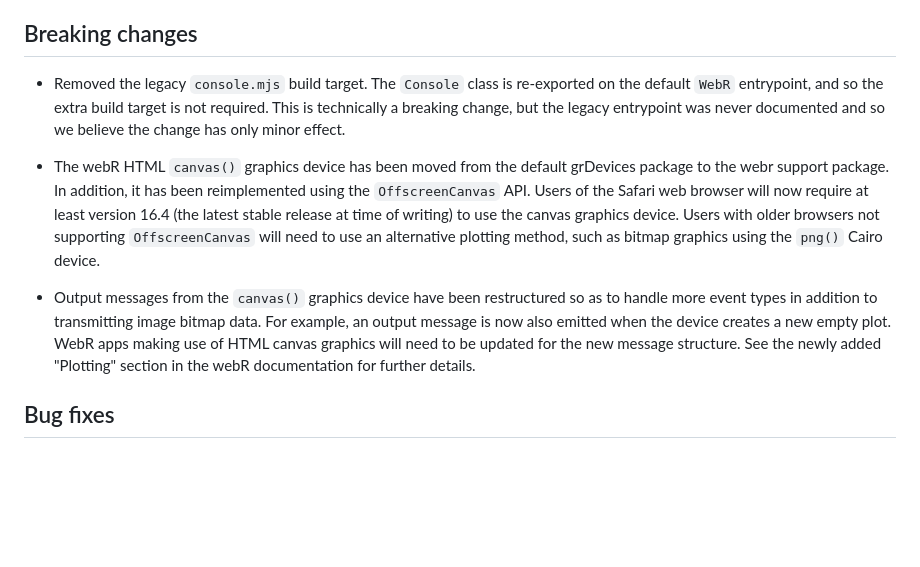
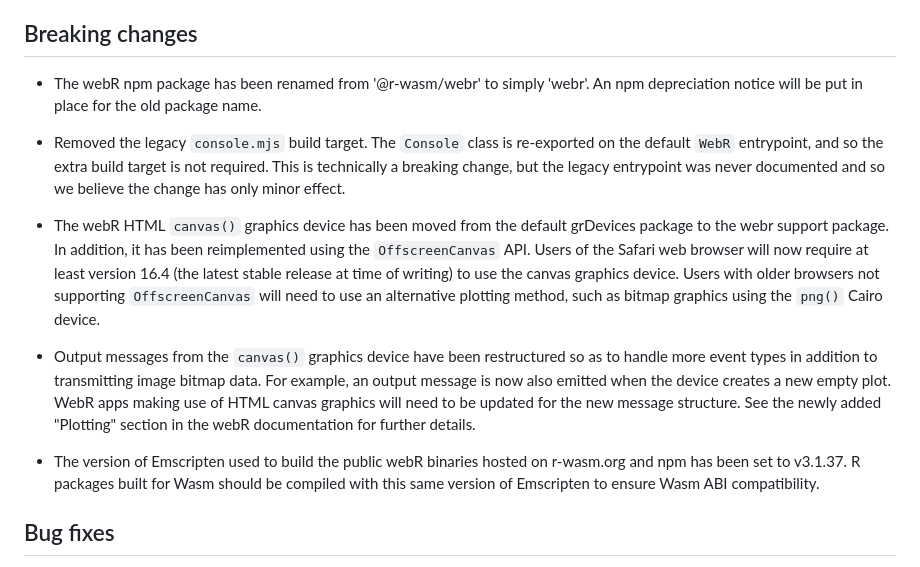
Before and after one commit to r-wasm/webr, a Markdown page: NEWS.md, the part around the change. Drawn GitHub-style; blank space fills up the shorter version.

```diff
--- a/NEWS.md
+++ b/NEWS.md
@@ -26,11 +26,15 @@
 
 ## Breaking changes
 
+ * The webR npm package has been renamed from '@r-wasm/webr' to simply 'webr'. An npm depreciation notice will be put in place for the old package name.
+
  * Removed the legacy `console.mjs` build target. The `Console` class is re-exported on the default `WebR` entrypoint, and so the extra build target is not required. This is technically a breaking change, but the legacy entrypoint was never documented and so we believe the change has only minor effect.
 
  * The webR HTML `canvas()` graphics device has been moved from the default grDevices package to the webr support package. In addition, it has been reimplemented using the `OffscreenCanvas` API. Users of the Safari web browser will now require at least version 16.4 (the latest stable release at time of writing) to use the canvas graphics device. Users with older browsers not supporting `OffscreenCanvas` will need to use an alternative plotting method, such as bitmap graphics using the `png()` Cairo device.
 
  * Output messages from the `canvas()` graphics device have been restructured so as to handle more event types in addition to transmitting image bitmap data. For example, an output message is now also emitted when the device creates a new empty plot. WebR apps making use of HTML canvas graphics will need to be updated for the new message structure. See the newly added "Plotting" section in the webR documentation for further details.
+
+ * The version of Emscripten used to build the public webR binaries hosted on r-wasm.org and npm has been set to v3.1.37. R packages built for Wasm should be compiled with this same version of Emscripten to ensure Wasm ABI compatibility.
 
 ## Bug fixes
 
```
